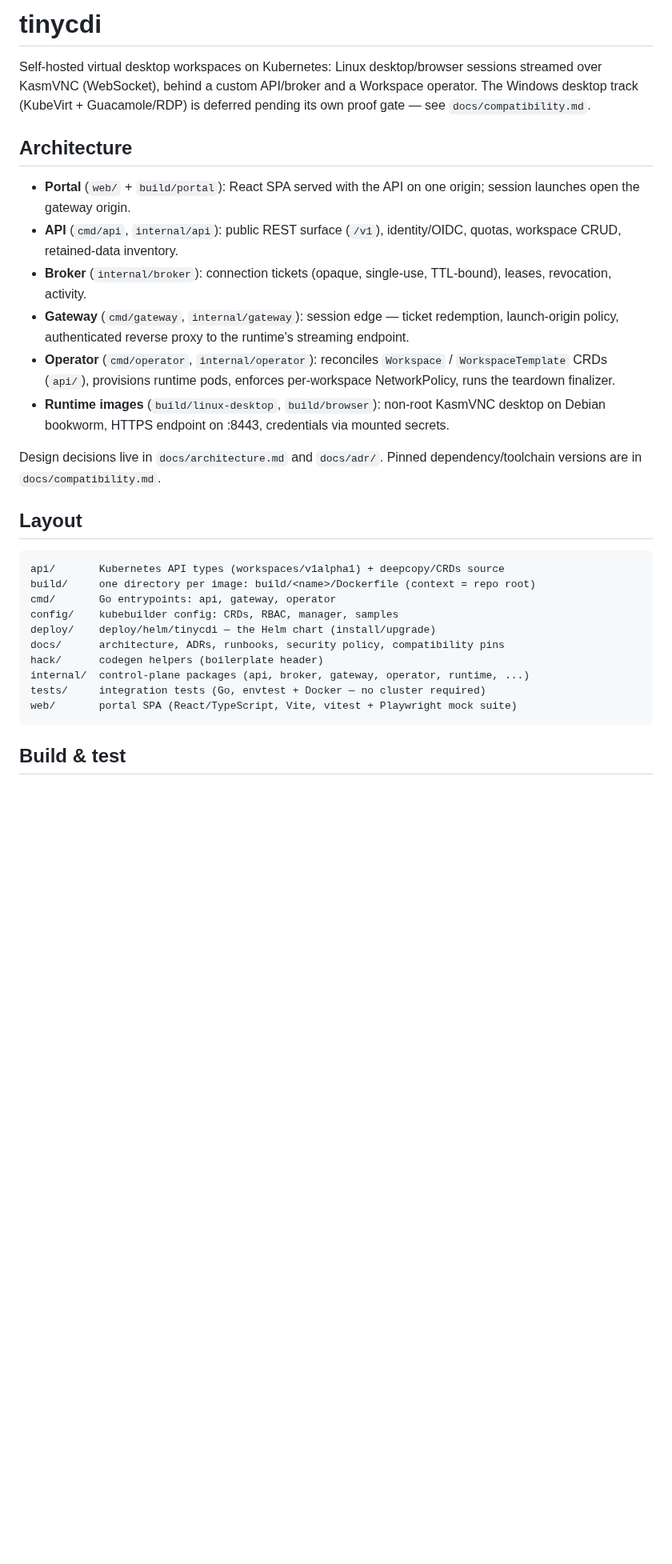
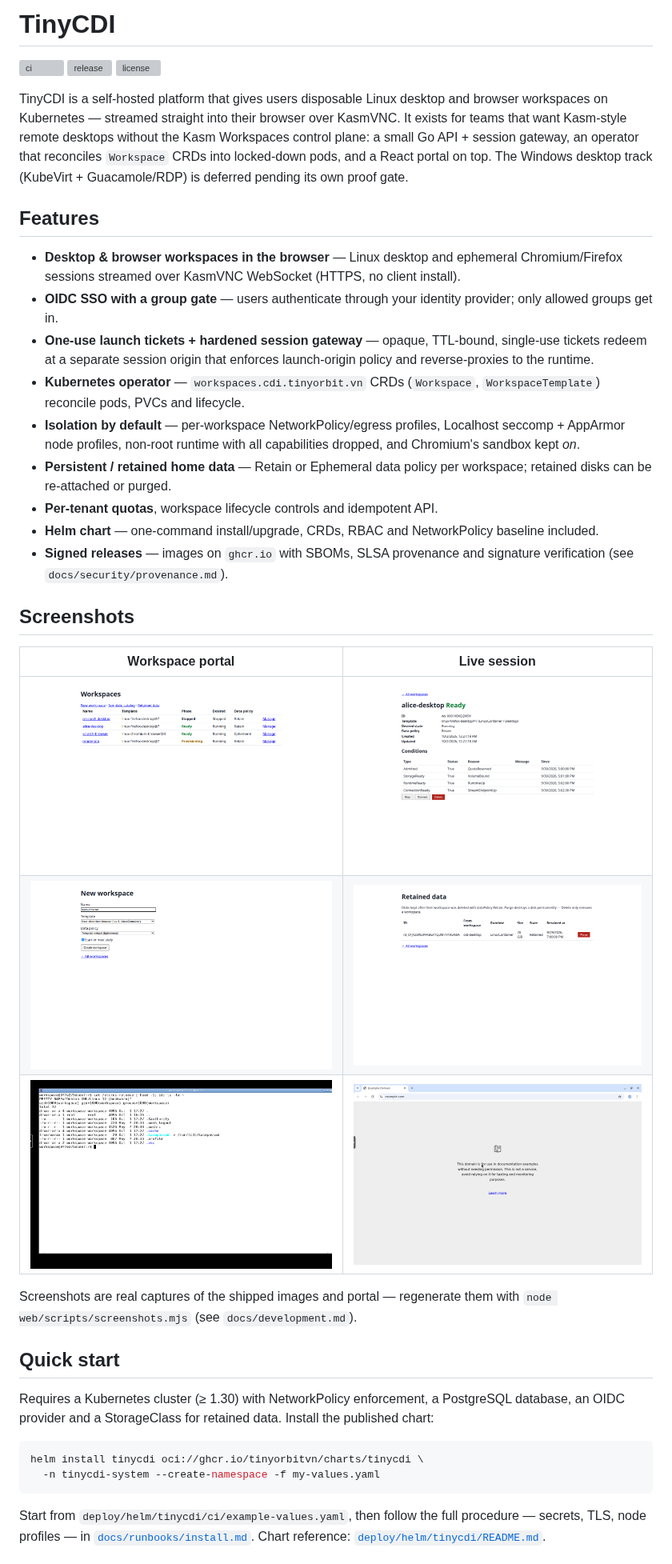
Before and after one commit to tinyorbitvn/tinycdi, a Markdown page: README.md, the part around one of its changes. Shown at 80% size. Drawn GitHub-style; pictures changed too: docs/images/screenshots/portal-create.png (added), docs/images/screenshots/portal-data.png (added), docs/images/screenshots/portal-detail.png (added); blank space fills up the shorter version; grey boxes are pictures that could not be loaded.

````diff
--- a/README.md
+++ b/README.md
@@ -1,45 +1,65 @@
-# tinycdi
+# TinyCDI
 
-Self-hosted virtual desktop workspaces on Kubernetes: Linux desktop/browser
-sessions streamed over KasmVNC (WebSocket), behind a custom API/broker and a
-Workspace operator. The Windows desktop track (KubeVirt + Guacamole/RDP) is
-deferred pending its own proof gate — see `docs/compatibility.md`.
+[![ci](https://github.com/tinyorbitvn/tinycdi/actions/workflows/ci.yml/badge.svg)](https://github.com/tinyorbitvn/tinycdi/actions/workflows/ci.yml)
+[![release](https://img.shields.io/github/v/release/tinyorbitvn/tinycdi)](https://github.com/tinyorbitvn/tinycdi/releases)
+[![license](https://img.shields.io/github/license/tinyorbitvn/tinycdi)](LICENSE)
 
-## Architecture
+TinyCDI is a self-hosted platform that gives users disposable Linux desktop
+and browser workspaces on Kubernetes — streamed straight into their browser
+over KasmVNC. It exists for teams that want Kasm-style remote desktops
+without the Kasm Workspaces control plane: a small Go API + session
+gateway, an operator that reconciles `Workspace` CRDs into locked-down
+pods, and a React portal on top. The Windows desktop track (KubeVirt +
+Guacamole/RDP) is deferred pending its own proof gate.
 
-- **Portal** (`web/` + `build/portal`): React SPA served with the API on one
-  origin; session launches open the gateway origin.
-- **API** (`cmd/api`, `internal/api`): public REST surface (`/v1`),
-  identity/OIDC, quotas, workspace CRUD, retained-data inventory.
-- **Broker** (`internal/broker`): connection tickets (opaque, single-use,
-  TTL-bound), leases, revocation, activity.
-- **Gateway** (`cmd/gateway`, `internal/gateway`): session edge — ticket
-  redemption, launch-origin policy, authenticated reverse proxy to the
-  runtime's streaming endpoint.
-- **Operator** (`cmd/operator`, `internal/operator`): reconciles `Workspace`
-  / `WorkspaceTemplate` CRDs (`api/`), provisions runtime pods, enforces
-  per-workspace NetworkPolicy, runs the teardown finalizer.
-- **Runtime images** (`build/linux-desktop`, `build/browser`): non-root
-  KasmVNC desktop on Debian bookworm, HTTPS endpoint on :8443, credentials
-  via mounted secrets.
+## Features
 
-Design decisions live in `docs/architecture.md` and `docs/adr/`. Pinned
-dependency/toolchain versions are in `docs/compatibility.md`.
+- **Desktop & browser workspaces in the browser** — Linux desktop and
+  ephemeral Chromium/Firefox sessions streamed over KasmVNC WebSocket
+  (HTTPS, no client install).
+- **OIDC SSO with a group gate** — users authenticate through your
+  identity provider; only allowed groups get in.
+- **One-use launch tickets + hardened session gateway** — opaque,
+  TTL-bound, single-use tickets redeem at a separate session origin that
+  enforces launch-origin policy and reverse-proxies to the runtime.
+- **Kubernetes operator** — `workspaces.cdi.tinyorbit.vn` CRDs
+  (`Workspace`, `WorkspaceTemplate`) reconcile pods, PVCs and lifecycle.
+- **Isolation by default** — per-workspace NetworkPolicy/egress profiles,
+  Localhost seccomp + AppArmor node profiles, non-root runtime with all
+  capabilities dropped, and Chromium's sandbox kept *on*.
+- **Persistent / retained home data** — Retain or Ephemeral data policy
+  per workspace; retained disks can be re-attached or purged.
+- **Per-tenant quotas**, workspace lifecycle controls and idempotent API.
+- **Helm chart** — one-command install/upgrade, CRDs, RBAC and
+  NetworkPolicy baseline included.
+- **Signed releases** — images on `ghcr.io` with SBOMs, SLSA provenance
+  and signature verification (see `docs/security/provenance.md`).
 
-## Layout
+## Screenshots
 
-```
-api/       Kubernetes API types (workspaces/v1alpha1) + deepcopy/CRDs source
-build/     one directory per image: build/<name>/Dockerfile (context = repo root)
-cmd/       Go entrypoints: api, gateway, operator
-config/    kubebuilder config: CRDs, RBAC, manager, samples
-deploy/    deploy/helm/tinycdi — the Helm chart (install/upgrade)
-docs/      architecture, ADRs, runbooks, security policy, compatibility pins
-hack/      codegen helpers (boilerplate header)
-internal/  control-plane packages (api, broker, gateway, operator, runtime, ...)
-tests/     integration tests (Go, envtest + Docker — no cluster required)
-web/       portal SPA (React/TypeScript, Vite, vitest + Playwright mock suite)
+| Workspace portal | Live session |
+|---|---|
+| ![Workspace list — desktop and browser workspaces with phase, desired state and data policy](docs/images/screenshots/portal-workspaces.png) | ![Workspace detail — conditions, connect and lifecycle actions](docs/images/screenshots/portal-detail.png) |
+| ![Create workspace — pick a template, data policy and start state](docs/images/screenshots/portal-create.png) | ![Retained data — disks kept after workspace deletion](docs/images/screenshots/portal-data.png) |
+| ![Linux desktop workspace streamed over KasmVNC](docs/images/screenshots/session-desktop.png) | ![Browser workspace — sandboxed Chromium in the browser](docs/images/screenshots/session-browser.png) |
+
+Screenshots are real captures of the shipped images and portal —
+regenerate them with `node web/scripts/screenshots.mjs`
+(see `docs/development.md`).
+
+## Quick start
+
+Requires a Kubernetes cluster (≥ 1.30) with NetworkPolicy enforcement, a
+PostgreSQL database, an OIDC provider and a StorageClass for retained
+data. Install the published chart:
+
+```sh
+helm install tinycdi oci://ghcr.io/tinyorbitvn/charts/tinycdi \
+  -n tinycdi-system --create-namespace -f my-values.yaml
 ```
 
-## Build & test
+Start from `deploy/helm/tinycdi/ci/example-values.yaml`, then follow the
+full procedure — secrets, TLS, node profiles — in
+[`docs/runbooks/install.md`](docs/runbooks/install.md). Chart reference:
+[`deploy/helm/tinycdi/README.md`](deploy/helm/tinycdi/README.md).
 
````
Also changed, not shown: other parts of README.md (+14 -26 lines), docs/README.md (added, +50 -0 lines), docs/architecture.md (+23 -0 lines), docs/development.md (added, +88 -0 lines), 2 other files.
